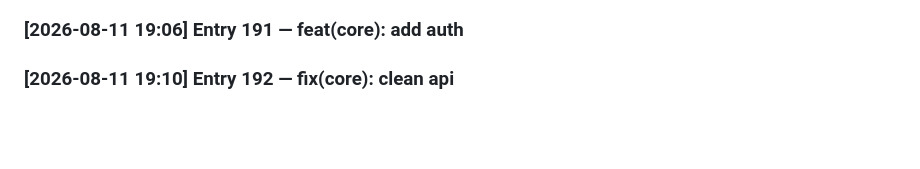
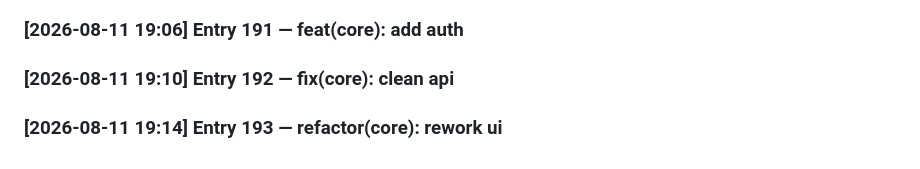
Before and after one commit to SayAn1-dls/dk_travel, a Markdown page: DEVLOG.md, the part around the change. Rendered like a GitHub page; blank space fills up the shorter version.

Commit message:
refactor(core): rework ui

```diff
--- a/DEVLOG.md
+++ b/DEVLOG.md
@@ -190,3 +190,4 @@
 ### [2026-08-11 19:03] Entry 190 — build(seo): adjust feed
 ### [2026-08-11 19:06] Entry 191 — feat(core): add auth
 ### [2026-08-11 19:10] Entry 192 — fix(core): clean api
+### [2026-08-11 19:14] Entry 193 — refactor(core): rework ui
```
